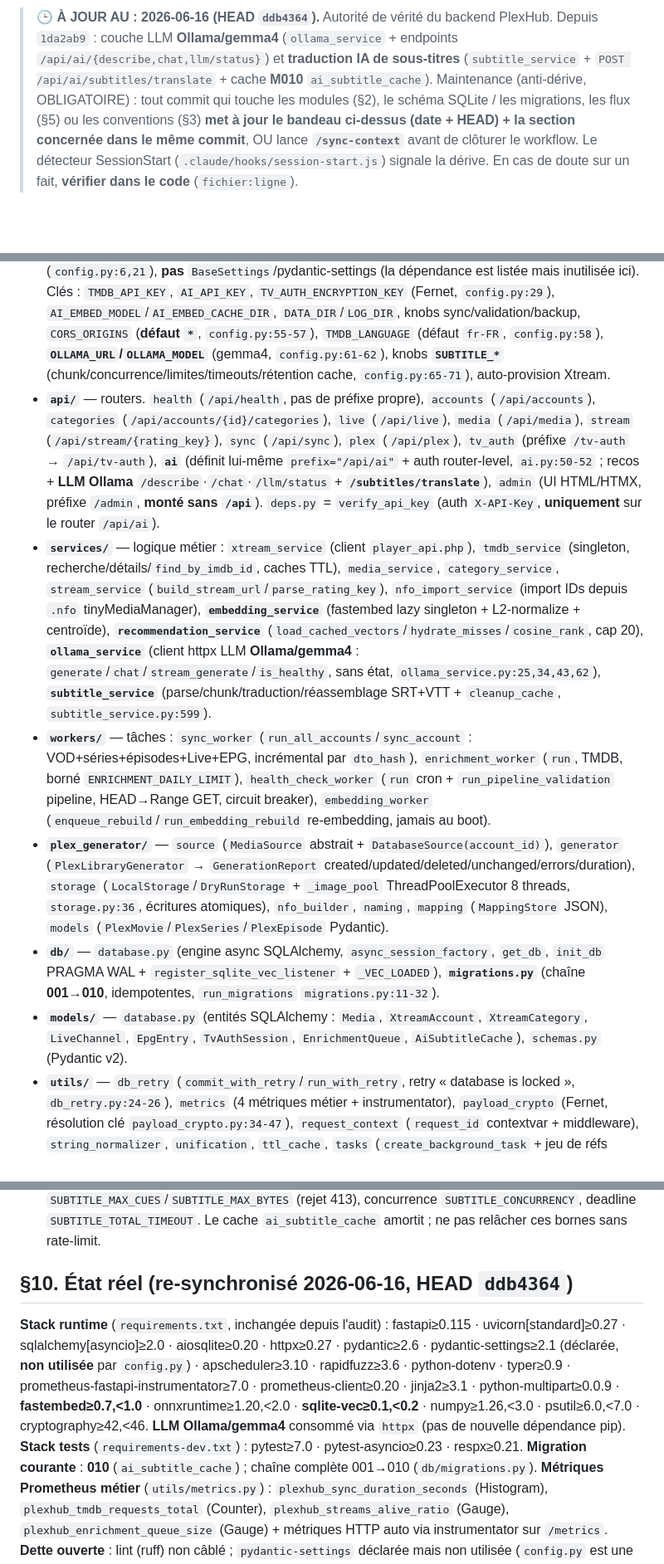
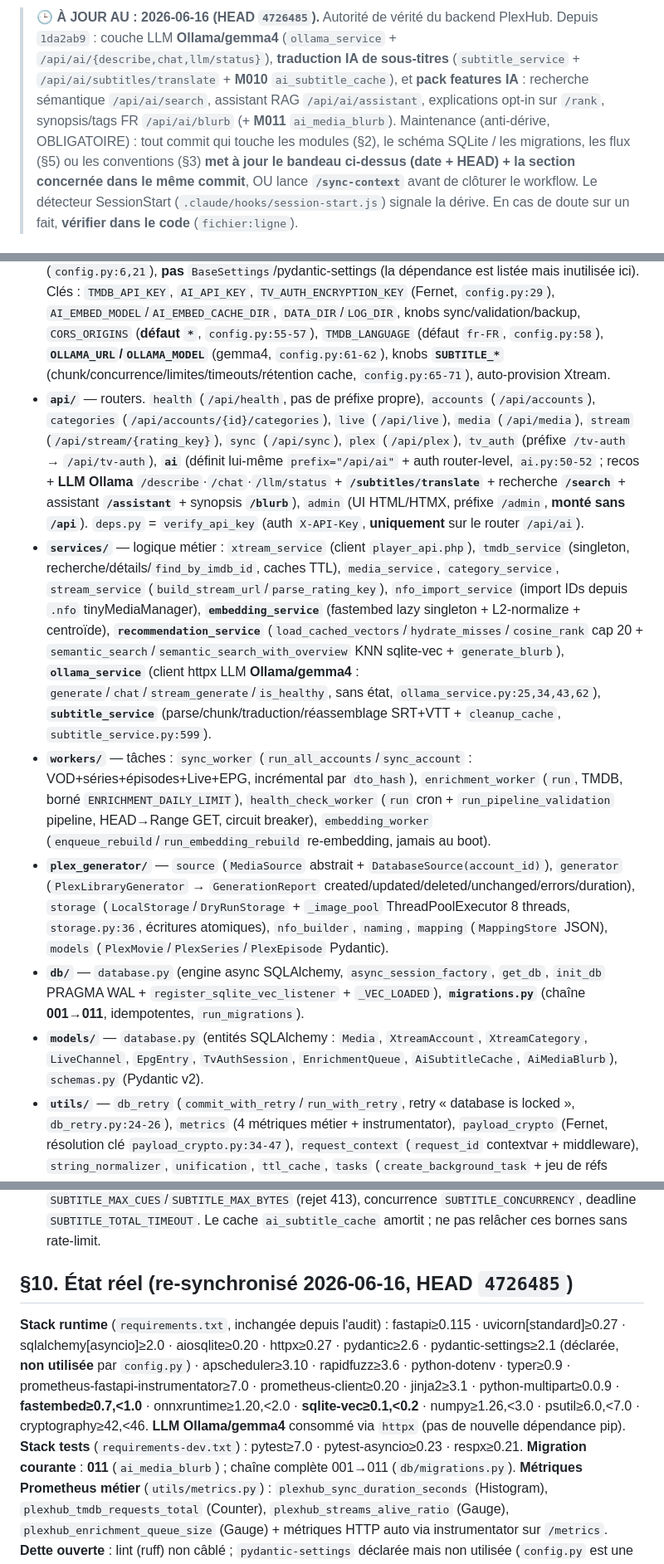
Before and after one commit to ChakirHamzaChahid/Plexhub-Backend, a Markdown page: CLAUDE.md, 3 parts joined by grey strips. Shown at 83% size. Drawn GitHub-style; blank space fills up the shorter version.

Commit message:
docs: sync-context @ HEAD 4726485 (AI features pack)
Reflect F2-F5 in CLAUDE.md: new §5.8 (semantic search, RAG assistant, /rank
explain, blurb), /api/ai endpoints, recommendation_service.semantic_search/
generate_blurb, AiMediaBlurb entity, migration chain 001->011 (M011 ai_media_blurb).

Co-Authored-By: Claude Opus 4.8 (1M context) <noreply@anthropic.com>

```diff
--- a/CLAUDE.md
+++ b/CLAUDE.md
@@ -1,4 +1,4 @@
-> 🕒 **À JOUR AU : 2026-06-16 (HEAD `ddb4364`).** Autorité de vérité du backend PlexHub. Depuis `1da2ab9` : couche LLM **Ollama/gemma4** (`ollama_service` + endpoints `/api/ai/{describe,chat,llm/status}`) et **traduction IA de sous-titres** (`subtitle_service` + `POST /api/ai/subtitles/translate` + cache **M010** `ai_subtitle_cache`).
+> 🕒 **À JOUR AU : 2026-06-16 (HEAD `4726485`).** Autorité de vérité du backend PlexHub. Depuis `1da2ab9` : couche LLM **Ollama/gemma4** (`ollama_service` + `/api/ai/{describe,chat,llm/status}`), **traduction IA de sous-titres** (`subtitle_service` + `/api/ai/subtitles/translate` + **M010** `ai_subtitle_cache`), et **pack features IA** : recherche sémantique `/api/ai/search`, assistant RAG `/api/ai/assistant`, explications opt-in sur `/rank`, synopsis/tags FR `/api/ai/blurb` (+ **M011** `ai_media_blurb`).
 > Maintenance (anti-dérive, OBLIGATOIRE) : tout commit qui touche les modules (§2), le schéma SQLite / les migrations, les flux (§5) ou les conventions (§3) **met à jour le bandeau ci-dessus (date + HEAD) + la section concernée dans le même commit**, OU lance **`/sync-context`** avant de clôturer le workflow. Le détecteur SessionStart (`.claude/hooks/session-start.js`) signale la dérive. En cas de doute sur un fait, **vérifier dans le code** (`fichier:ligne`).
 
 # CLAUDE.md — PlexHub Backend
@@ -9,12 +9,12 @@ Backend **FastAPI** (Python, async) du stack PlexHub : miroir de bibliothèques
 ## §2. Modules (`app/`)
 - **`main.py`** — app FastAPI + `lifespan` : `init_db()`, **élection master-worker** via `fcntl.flock` sur `DATA_DIR/server_start.lock` (`main.py:198,224-235`), planificateur APScheduler (master seul), auto-provision Xtream si env, middlewares CORS/GZip/RequestId, montage des routers, instrumentation Prometheus. `APP_VERSION = "1.0.0"` (`main.py:17`). Définit `SafeRotatingFileHandler` (`main.py:22-35`).
 - **`config.py`** — classe `Settings` **maison** lisant l'env via `os.getenv` + `python-dotenv` (`config.py:6,21`), **pas** `BaseSettings`/pydantic-settings (la dépendance est listée mais inutilisée ici). Clés : `TMDB_API_KEY`, `AI_API_KEY`, `TV_AUTH_ENCRYPTION_KEY` (Fernet, `config.py:29`), `AI_EMBED_MODEL`/`AI_EMBED_CACHE_DIR`, `DATA_DIR`/`LOG_DIR`, knobs sync/validation/backup, `CORS_ORIGINS` (**défaut `*`**, `config.py:55-57`), `TMDB_LANGUAGE` (défaut `fr-FR`, `config.py:58`), **`OLLAMA_URL`/`OLLAMA_MODEL`** (gemma4, `config.py:61-62`), knobs **`SUBTITLE_*`** (chunk/concurrence/limites/timeouts/rétention cache, `config.py:65-71`), auto-provision Xtream.
-- **`api/`** — routers. `health` (`/api/health`, pas de préfixe propre), `accounts` (`/api/accounts`), `categories` (`/api/accounts/{id}/categories`), `live` (`/api/live`), `media` (`/api/media`), `stream` (`/api/stream/{rating_key}`), `sync` (`/api/sync`), `plex` (`/api/plex`), `tv_auth` (préfixe `/tv-auth` → `/api/tv-auth`), **`ai`** (définit lui-même `prefix="/api/ai"` + auth router-level, `ai.py:50-52` ; recos + **LLM Ollama** `/describe`·`/chat`·`/llm/status` + **`/subtitles/translate`**), `admin` (UI HTML/HTMX, préfixe `/admin`, **monté sans `/api`**). `deps.py` = `verify_api_key` (auth `X-API-Key`, **uniquement** sur le router `/api/ai`).
-- **`services/`** — logique métier : `xtream_service` (client `player_api.php`), `tmdb_service` (singleton, recherche/détails/`find_by_imdb_id`, caches TTL), `media_service`, `category_service`, `stream_service` (`build_stream_url`/`parse_rating_key`), `nfo_import_service` (import IDs depuis `.nfo` tinyMediaManager), **`embedding_service`** (fastembed lazy singleton + L2-normalize + centroïde), **`recommendation_service`** (`load_cached_vectors`/`hydrate_misses`/`cosine_rank`, cap 20), **`ollama_service`** (client httpx LLM **Ollama/gemma4** : `generate`/`chat`/`stream_generate`/`is_healthy`, sans état, `ollama_service.py:25,34,43,62`), **`subtitle_service`** (parse/chunk/traduction/réassemblage SRT+VTT + `cleanup_cache`, `subtitle_service.py:599`).
+- **`api/`** — routers. `health` (`/api/health`, pas de préfixe propre), `accounts` (`/api/accounts`), `categories` (`/api/accounts/{id}/categories`), `live` (`/api/live`), `media` (`/api/media`), `stream` (`/api/stream/{rating_key}`), `sync` (`/api/sync`), `plex` (`/api/plex`), `tv_auth` (préfixe `/tv-auth` → `/api/tv-auth`), **`ai`** (définit lui-même `prefix="/api/ai"` + auth router-level, `ai.py:50-52` ; recos + **LLM Ollama** `/describe`·`/chat`·`/llm/status` + **`/subtitles/translate`** + recherche **`/search`** + assistant **`/assistant`** + synopsis **`/blurb`**), `admin` (UI HTML/HTMX, préfixe `/admin`, **monté sans `/api`**). `deps.py` = `verify_api_key` (auth `X-API-Key`, **uniquement** sur le router `/api/ai`).
+- **`services/`** — logique métier : `xtream_service` (client `player_api.php`), `tmdb_service` (singleton, recherche/détails/`find_by_imdb_id`, caches TTL), `media_service`, `category_service`, `stream_service` (`build_stream_url`/`parse_rating_key`), `nfo_import_service` (import IDs depuis `.nfo` tinyMediaManager), **`embedding_service`** (fastembed lazy singleton + L2-normalize + centroïde), **`recommendation_service`** (`load_cached_vectors`/`hydrate_misses`/`cosine_rank` cap 20 + `semantic_search`/`semantic_search_with_overview` KNN sqlite-vec + `generate_blurb`), **`ollama_service`** (client httpx LLM **Ollama/gemma4** : `generate`/`chat`/`stream_generate`/`is_healthy`, sans état, `ollama_service.py:25,34,43,62`), **`subtitle_service`** (parse/chunk/traduction/réassemblage SRT+VTT + `cleanup_cache`, `subtitle_service.py:599`).
 - **`workers/`** — tâches : `sync_worker` (`run_all_accounts`/`sync_account` : VOD+séries+épisodes+Live+EPG, incrémental par `dto_hash`), `enrichment_worker` (`run`, TMDB, borné `ENRICHMENT_DAILY_LIMIT`), `health_check_worker` (`run` cron + `run_pipeline_validation` pipeline, HEAD→Range GET, circuit breaker), `embedding_worker` (`enqueue_rebuild`/`run_embedding_rebuild` re-embedding, jamais au boot).
 - **`plex_generator/`** — `source` (`MediaSource` abstrait + `DatabaseSource(account_id)`), `generator` (`PlexLibraryGenerator` → `GenerationReport` created/updated/deleted/unchanged/errors/duration), `storage` (`LocalStorage`/`DryRunStorage` + `_image_pool` ThreadPoolExecutor 8 threads, `storage.py:36`, écritures atomiques), `nfo_builder`, `naming`, `mapping` (`MappingStore` JSON), `models` (`PlexMovie`/`PlexSeries`/`PlexEpisode` Pydantic).
-- **`db/`** — `database.py` (engine async SQLAlchemy, `async_session_factory`, `get_db`, `init_db` PRAGMA WAL + `register_sqlite_vec_listener` + `_VEC_LOADED`), **`migrations.py`** (chaîne **001→010**, idempotentes, `run_migrations` `migrations.py:11-32`).
-- **`models/`** — `database.py` (entités SQLAlchemy : `Media`, `XtreamAccount`, `XtreamCategory`, `LiveChannel`, `EpgEntry`, `TvAuthSession`, `EnrichmentQueue`, `AiSubtitleCache`), `schemas.py` (Pydantic v2).
+- **`db/`** — `database.py` (engine async SQLAlchemy, `async_session_factory`, `get_db`, `init_db` PRAGMA WAL + `register_sqlite_vec_listener` + `_VEC_LOADED`), **`migrations.py`** (chaîne **001→011**, idempotentes, `run_migrations`).
+- **`models/`** — `database.py` (entités SQLAlchemy : `Media`, `XtreamAccount`, `XtreamCategory`, `LiveChannel`, `EpgEntry`, `TvAuthSession`, `EnrichmentQueue`, `AiSubtitleCache`, `AiMediaBlurb`), `schemas.py` (Pydantic v2).
 - **`utils/`** — `db_retry` (`commit_with_retry`/`run_with_retry`, retry « database is locked », `db_retry.py:24-26`), `metrics` (4 métriques métier + instrumentator), `payload_crypto` (Fernet, résolution clé `payload_crypto.py:34-47`), `request_context` (`request_id` contextvar + middleware), `string_normalizer`, `unification`, `ttl_cache`, `tasks` (`create_background_task` + jeu de réfs fortes), `time` (`now_ms`), `server_id` (`build_server_id`/`parse_server_id`).
 - **`scripts/`** — `backup_db` (`sqlite3.Connection.backup` + pruning rétention), `strip_titles_pollution` (one-shot nettoyage titres). **`cli.py`** = Typer, **une seule** commande `generate` (`cli.py:87-107`).
 - **`templates/admin/`** — templates Jinja2 de l'UI admin (`api/admin.py`).
@@ -73,10 +74,10 @@ Backend **FastAPI** (Python, async) du stack PlexHub : miroir de bibliothèques
 11. **Appels bloquants** (`sqlite3.backup`, init/inférence ONNX `embedding_service.py:78,124`) → `asyncio.to_thread` ; ne jamais bloquer la boucle d'événements. Les téléchargements d'images Plex passent par un `ThreadPoolExecutor` dédié (`storage.py:36`). Les appels LLM Ollama passent par httpx async (timeouts dédiés `ollama_service.py:21-22`).
 12. **Amplification LLM sous-titres** : `POST /api/ai/subtitles/translate` peut déclencher de nombreux appels Ollama (1 par lot de `SUBTITLE_CHUNK_CUES` cues). Bornes : `SUBTITLE_MAX_CUES`/`SUBTITLE_MAX_BYTES` (rejet 413), concurrence `SUBTITLE_CONCURRENCY`, deadline `SUBTITLE_TOTAL_TIMEOUT`. Le cache `ai_subtitle_cache` amortit ; ne pas relâcher ces bornes sans rate-limit.
 
-## §10. État réel (re-synchronisé 2026-06-16, HEAD `ddb4364`)
+## §10. État réel (re-synchronisé 2026-06-16, HEAD `4726485`)
 **Stack runtime** (`requirements.txt`, inchangée depuis l'audit) : fastapi≥0.115 · uvicorn[standard]≥0.27 · sqlalchemy[asyncio]≥2.0 · aiosqlite≥0.20 · httpx≥0.27 · pydantic≥2.6 · pydantic-settings≥2.1 (déclarée, **non utilisée** par `config.py`) · apscheduler≥3.10 · rapidfuzz≥3.6 · python-dotenv · typer≥0.9 · prometheus-fastapi-instrumentator≥7.0 · prometheus-client≥0.20 · jinja2≥3.1 · python-multipart≥0.0.9 · **fastembed≥0.7,<1.0** · onnxruntime≥1.20,<2.0 · **sqlite-vec≥0.1,<0.2** · numpy≥1.26,<3.0 · psutil≥6.0,<7.0 · cryptography≥42,<46. **LLM Ollama/gemma4** consommé via `httpx` (pas de nouvelle dépendance pip).
 **Stack tests** (`requirements-dev.txt`) : pytest≥7.0 · pytest-asyncio≥0.23 · respx≥0.21.
-**Migration courante** : **010** (`ai_subtitle_cache`) ; chaîne complète 001→010 (`db/migrations.py`).
+**Migration courante** : **011** (`ai_media_blurb`) ; chaîne complète 001→011 (`db/migrations.py`).
 **Métriques Prometheus métier** (`utils/metrics.py`) : `plexhub_sync_duration_seconds` (Histogram), `plexhub_tmdb_requests_total` (Counter), `plexhub_streams_alive_ratio` (Gauge), `plexhub_enrichment_queue_size` (Gauge) + métriques HTTP auto via instrumentator sur `/metrics`.
 **Dette ouverte** : lint (ruff) non câblé ; `pydantic-settings` déclarée mais non utilisée (`config.py` est une classe maison) ; image Docker en Python 3.12 alors que CI teste 3.13 ; auth `X-API-Key` non appliquée aux routers catalogue/admin ; CORS défaut `*` ; couverture de tests à confirmer ; un test base64 flaky désélectionné en CI ; incohérence camelCase/snake_case sur `GET /api/tv-auth/status` (`device_code`). Audit clean-room complet disponible dans `docs/audit/cleanroom-2026-06-15/` (findings `CR-*`, hors périmètre de ce bandeau).
 
```
Also changed, not shown: other parts of CLAUDE.md (+2 -1 lines).
